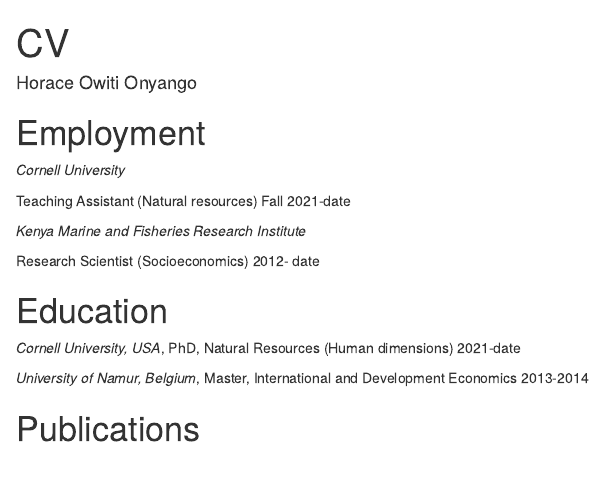
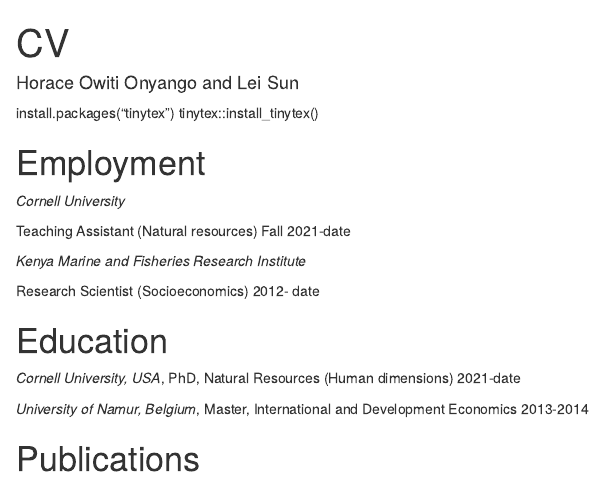
Before and after one commit to Horace-Onyango/cv-Horace, an R Markdown document (Horace_CV.Rmd): the page in a window 1100 px wide, from its top. Rendered offline with R 4.5, knitr and Pandoc, with nearby package versions.

Commit message:
Update Horace_CV.Rmd

```diff
--- a/Horace_CV.Rmd
+++ b/Horace_CV.Rmd
@@ -1,9 +1,12 @@
+install.packages("tinytex")
+tinytex::install_tinytex()
+
 ---
 output: stevetemplates::cv
 geometry: margin=1in
 
 title: "CV"
-author: Horace Owiti Onyango
+author: Horace Owiti Onyango and Lei Sun
 
 jobtitle: "Research Scientist, Fisheries Economics"
 address: "Kenya Marine and Fisheries Research Institute, PO BOX 1881-40100, Kisumu-Kenya "
```
